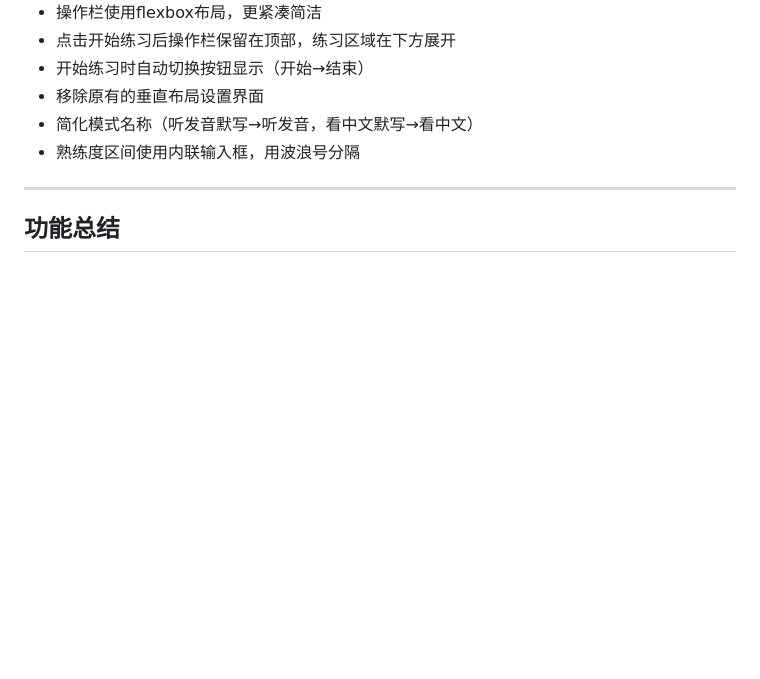
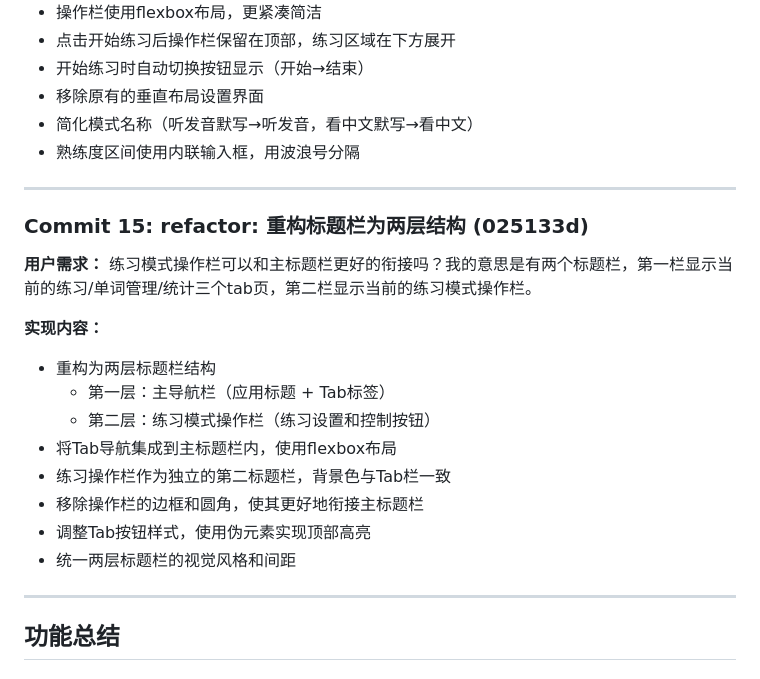
Before and after one commit to wlg001/repeatVocab, a Markdown page: devlog.md, the part around the change. GitHub-like rendering; blank space fills up the shorter version.

Commit message:
docs: 更新开发日志 - Commit 15

```diff
--- a/devlog.md
+++ b/devlog.md
@@ -168,6 +168,21 @@
 
 ---
 
+### Commit 15: refactor: 重构标题栏为两层结构 (025133d)
+**用户需求：** 练习模式操作栏可以和主标题栏更好的衔接吗？我的意思是有两个标题栏，第一栏显示当前的练习/单词管理/统计三个tab页，第二栏显示当前的练习模式操作栏。
+
+**实现内容：**
+- 重构为两层标题栏结构
+  - 第一层：主导航栏（应用标题 + Tab标签）
+  - 第二层：练习模式操作栏（练习设置和控制按钮）
+- 将Tab导航集成到主标题栏内，使用flexbox布局
+- 练习操作栏作为独立的第二标题栏，背景色与Tab栏一致
+- 移除操作栏的边框和圆角，使其更好地衔接主标题栏
+- 调整Tab按钮样式，使用伪元素实现顶部高亮
+- 统一两层标题栏的视觉风格和间距
+
+---
+
 ## 功能总结
 
 ### 已实现功能
```
